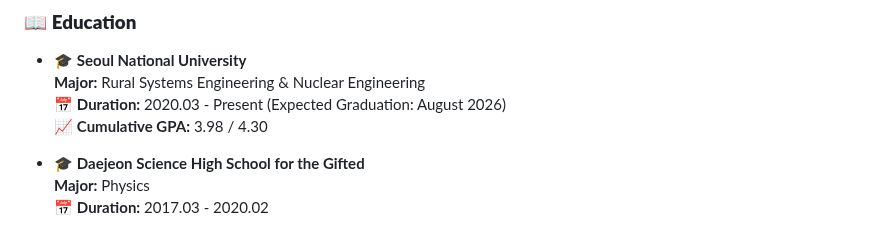
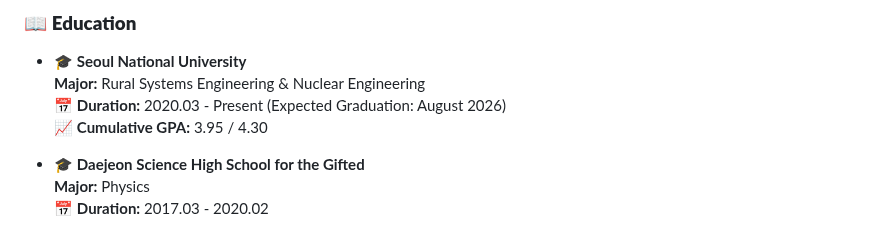
Before and after one commit to iseungsang01/github.io, a Markdown page: README.md, the part around the change. Rendered like a GitHub page.

```diff
--- a/README.md
+++ b/README.md
@@ -27,7 +27,7 @@ Seoul National University
  - 🎓 **Seoul National University**
   **Major:** Rural Systems Engineering & Nuclear Engineering
   📅 **Duration:** 2020.03 - Present (Expected Graduation: August 2026)
-  📈 **Cumulative GPA:** 3.98 / 4.30
+  📈 **Cumulative GPA:** 3.95 / 4.30
 
  - 🎓 **Daejeon Science High School for the Gifted**
   **Major:** Physics
```
